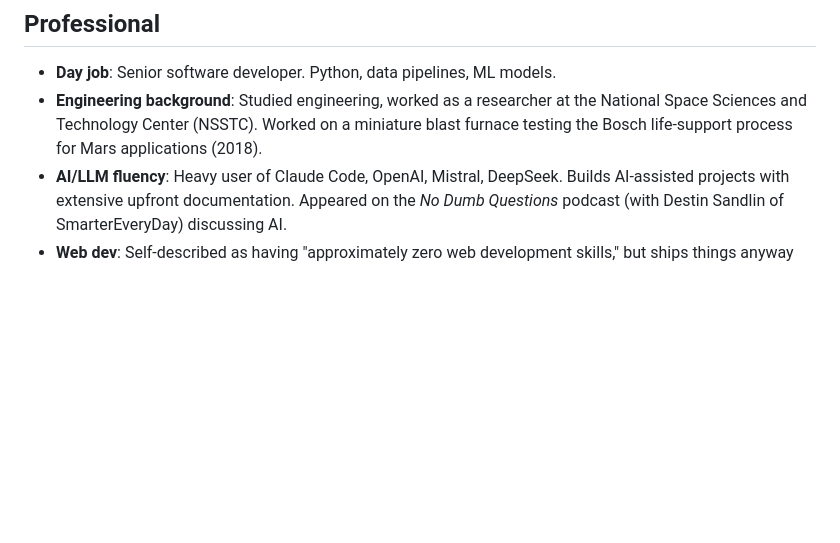
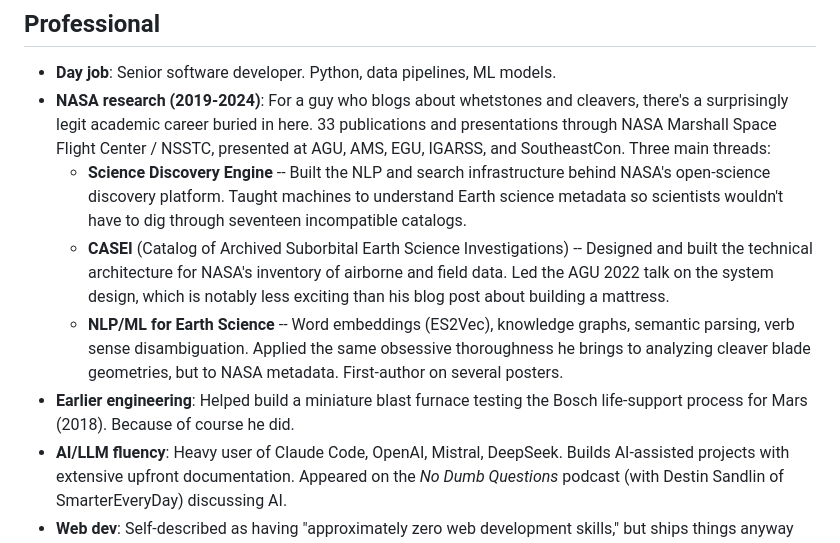
Before and after one commit to CarsonDavis/code-by-carson, a Markdown page: PROFILE.md, the part around the change. Rendered like a GitHub page; blank space fills up the shorter version.

Commit message:
i gave it my google scholar lol

```diff
--- a/PROFILE.md
+++ b/PROFILE.md
@@ -8,7 +8,11 @@ Senior software developer in Huntsville, Alabama. Engineer by training, obsessiv
 ## Professional
 
 - **Day job**: Senior software developer. Python, data pipelines, ML models.
-- **Engineering background**: Studied engineering, worked as a researcher at the National Space Sciences and Technology Center (NSSTC). Worked on a miniature blast furnace testing the Bosch life-support process for Mars applications (2018).
+- **NASA research (2019-2024)**: For a guy who blogs about whetstones and cleavers, there's a surprisingly legit academic career buried in here. 33 publications and presentations through NASA Marshall Space Flight Center / NSSTC, presented at AGU, AMS, EGU, IGARSS, and SoutheastCon. Three main threads:
+  - **Science Discovery Engine** -- Built the NLP and search infrastructure behind NASA's open-science discovery platform. Taught machines to understand Earth science metadata so scientists wouldn't have to dig through seventeen incompatible catalogs.
+  - **CASEI** (Catalog of Archived Suborbital Earth Science Investigations) -- Designed and built the technical architecture for NASA's inventory of airborne and field data. Led the AGU 2022 talk on the system design, which is notably less exciting than his blog post about building a mattress.
+  - **NLP/ML for Earth Science** -- Word embeddings (ES2Vec), knowledge graphs, semantic parsing, verb sense disambiguation. Applied the same obsessive thoroughness he brings to analyzing cleaver blade geometries, but to NASA metadata. First-author on several posters.
+- **Earlier engineering**: Helped build a miniature blast furnace testing the Bosch life-support process for Mars (2018). Because of course he did.
 - **AI/LLM fluency**: Heavy user of Claude Code, OpenAI, Mistral, DeepSeek. Builds AI-assisted projects with extensive upfront documentation. Appeared on the *No Dumb Questions* podcast (with Destin Sandlin of SmarterEveryDay) discussing AI.
 - **Web dev**: Self-described as having "approximately zero web development skills," but ships things anyway (lens equivalence calculator, this portfolio site).
 
```
